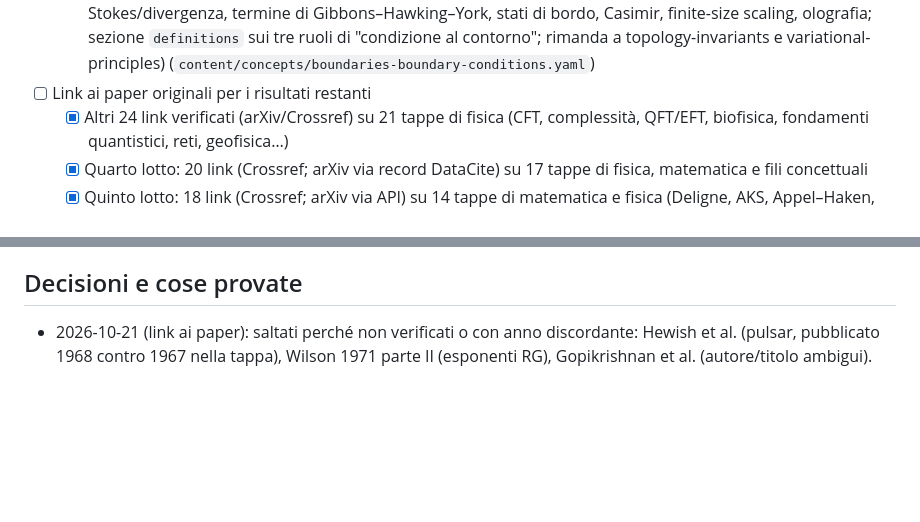
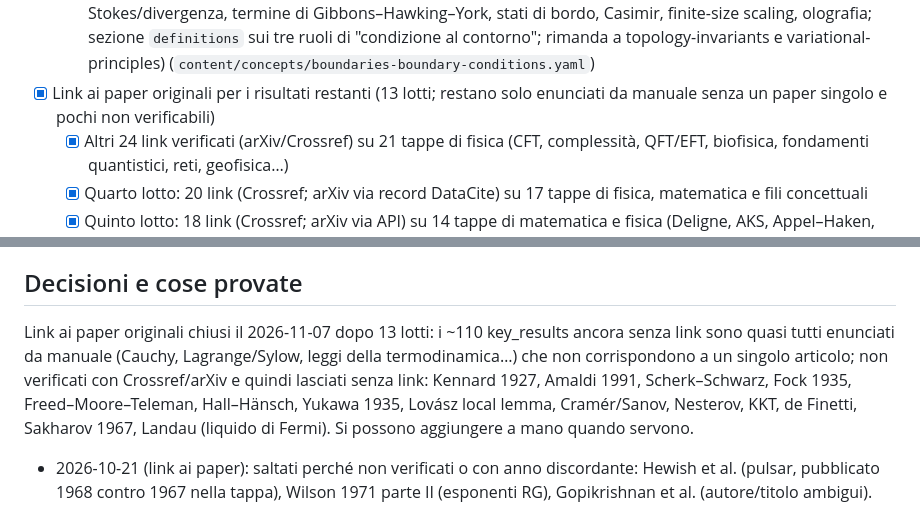
Before and after one commit to alessiomartini/conceptual-map-physics-math, a Markdown page: ROADMAP.md, 2 parts joined by grey strips. GitHub-like rendering; blank space fills up the shorter version.

Commit message:
ROADMAP: chiusa la voce dei link ai paper originali (13 lotti) (#35)
Claude-Session: https://claude.ai/code/session_01XU9L2FqVgT1aWhXRuND4XG

Co-authored-by: Claude <noreply@anthropic.com>

```diff
--- a/ROADMAP.md
+++ b/ROADMAP.md
@@ -24,7 +24,7 @@ Unico file per todo, idee, decisioni e diario, letto da Projects Overview
   - [x] Filo "Computation and physics" (tesi di Church–Turing fisica, calcolo reversibile, analogico vs digitale, calcolo quantistico/BQP, complessità di problemi fisici, problema del segno, simulazione come terza via, indecidibilità del gap spettrale; sezione `definitions` sulle versioni della tesi; rimanda a entropy-information e discrete-continuum) (`content/concepts/computation-physics.yaml`)
   - [x] Filo "Measurement and the observer" (errori e Cramér–Rao, demone di Maxwell/Szilard/Landauer, problema della misura, decoerenza, misure deboli, misura in relatività, metrologia quantistica; sezione `definitions` su "misura" (Copenhagen, solo decoerenza, molti mondi, collasso, QBism); rimanda a entropy-information e arrow-of-time) (`content/concepts/measurement-observer.yaml`)
   - [x] Filo "Boundaries and boundary conditions" (buona posizione di Hadamard, Dirichlet/Neumann, Stokes/divergenza, termine di Gibbons–Hawking–York, stati di bordo, Casimir, finite-size scaling, olografia; sezione `definitions` sui tre ruoli di "condizione al contorno"; rimanda a topology-invariants e variational-principles) (`content/concepts/boundaries-boundary-conditions.yaml`)
-- [ ] Link ai paper originali per i risultati restanti
+- [x] Link ai paper originali per i risultati restanti (13 lotti; restano solo enunciati da manuale senza un paper singolo e pochi non verificabili)
   - [x] Altri 24 link verificati (arXiv/Crossref) su 21 tappe di fisica (CFT, complessità, QFT/EFT, biofisica, fondamenti quantistici, reti, geofisica…)
   - [x] Quarto lotto: 20 link (Crossref; arXiv via record DataCite) su 17 tappe di fisica, matematica e fili concettuali
   - [x] Quinto lotto: 18 link (Crossref; arXiv via API) su 14 tappe di matematica e fisica (Deligne, AKS, Appel–Haken, Yau, Cohen, Hales, Hairer, Schramm, Hopfield, AlphaFold, Parisi, Maxwell, STED/PALM, Kolmogorov…)
@@ -57,6 +57,8 @@ Unico file per todo, idee, decisioni e diario, letto da Projects Overview
 
 ## Decisioni e cose provate
 
+Link ai paper originali chiusi il 2026-11-07 dopo 13 lotti: i ~110 key_results ancora senza link sono quasi tutti enunciati da manuale (Cauchy, Lagrange/Sylow, leggi della termodinamica…) che non corrispondono a un singolo articolo; non verificati con Crossref/arXiv e quindi lasciati senza link: Kennard 1927, Amaldi 1991, Scherk–Schwarz, Fock 1935, Freed–Moore–Teleman, Hall–Hänsch, Yukawa 1935, Lovász local lemma, Cramér/Sanov, Nesterov, KKT, de Finetti, Sakharov 1967, Landau (liquido di Fermi). Si possono aggiungere a mano quando servono.
+
 - 2026-10-21 (link ai paper): saltati perché non verificati o con anno discordante: Hewish et al. (pulsar, pubblicato 1968 contro 1967 nella tappa), Wilson 1971 parte II (esponenti RG), Gopikrishnan et al. (autore/titolo ambigui).
 
 ### Done / history
```
Also changed, not shown: other parts of ROADMAP.md (+1 -1 lines).
